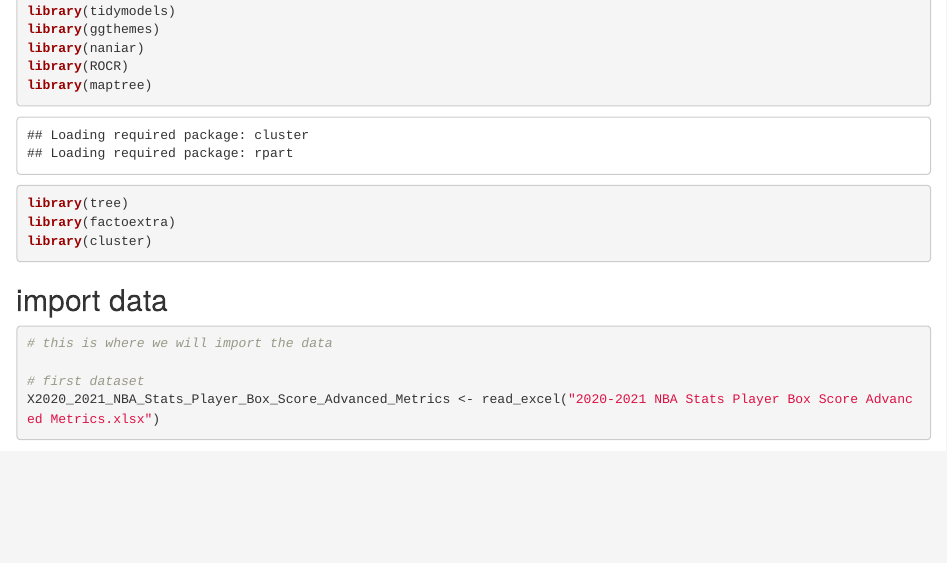
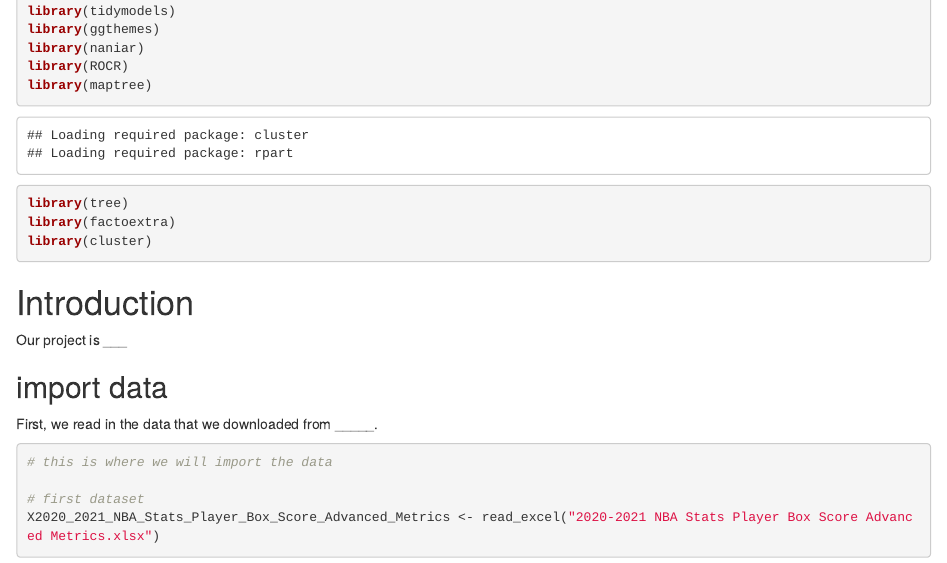
Before and after one commit to joseph-cchang/NBA-Salaries, an R Markdown document (PSTAT131 Final.Rmd): the page in a window 1100 px wide, from 1390 px down. Rendered offline with R 4.5, knitr and Pandoc, with nearby package versions; some code elsewhere in the file could not run offline.

Commit message:
added demo text

````diff
--- a/PSTAT131 Final.Rmd
+++ b/PSTAT131 Final.Rmd
@@ -44,7 +44,13 @@ library(factoextra)
 library(cluster)
 ```
 
+# Introduction
+
+Our project is \_\_\_
+
 ## import data
+
+First, we read in the data that we downloaded from \_\_\_\_\_.
 
 ```{r}
 # this is where we will import the data
````
Also changed, not shown: PSTAT131 Final.Rmd (16 more changed lines).
